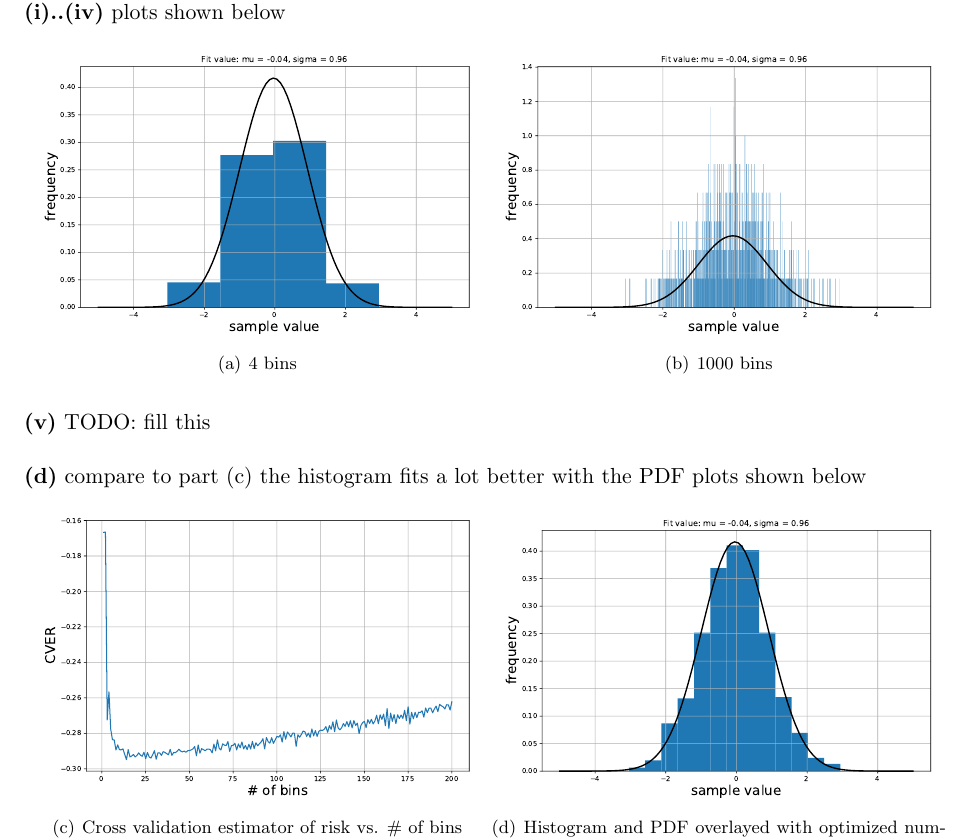
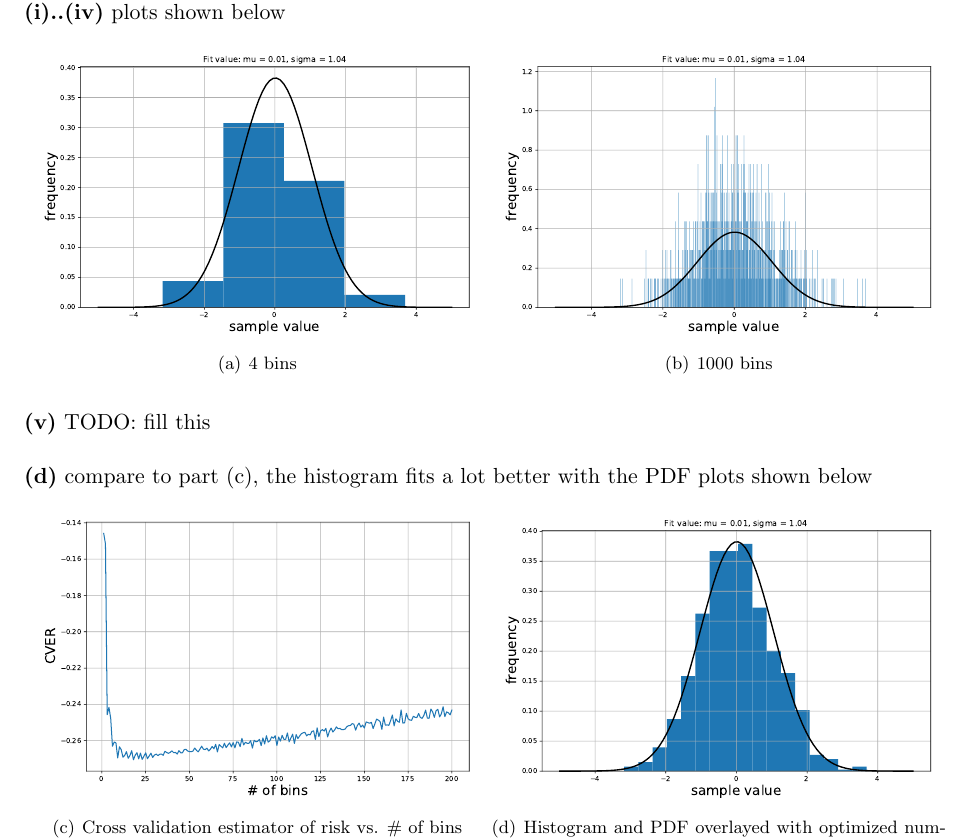
Before and after one commit to AClouDitation/ECE595ML, a LaTeX problem sheet (hw01/hw01.tex): part of page 2 of 5, cut so that both start at the same text. Compiled offline with pdfLaTeX.

Commit message:
hw01 exercise2 (d)

```diff
--- a/hw01/hw01.tex
+++ b/hw01/hw01.tex
@@ -81,7 +81,7 @@ Var[x] &=\int_{-\infty}^{\infty}(x-\mu)^2\frac{1}{\sqrt{2\pi\sigma^2}}e^{-\frac{
 TODO: fill this\\
 
 \noindent\textbf{(d)}
-compare to part (c) the histogram fits a lot better with the PDF
+compare to part (c), the histogram fits a lot better with the PDF
 plots shown below
 
 \begin{figure}[h]
```
Also changed, not shown: hw01/hw01.pdf, hw01/pix/exercise2_b.pdf, hw01/pix/exercise2_c1.pdf, hw01/pix/exercise2_c2.pdf, hw01/pix/exercise2_d1.pdf, hw01/pix/exercise2_d2.pdf, 4 other files.
